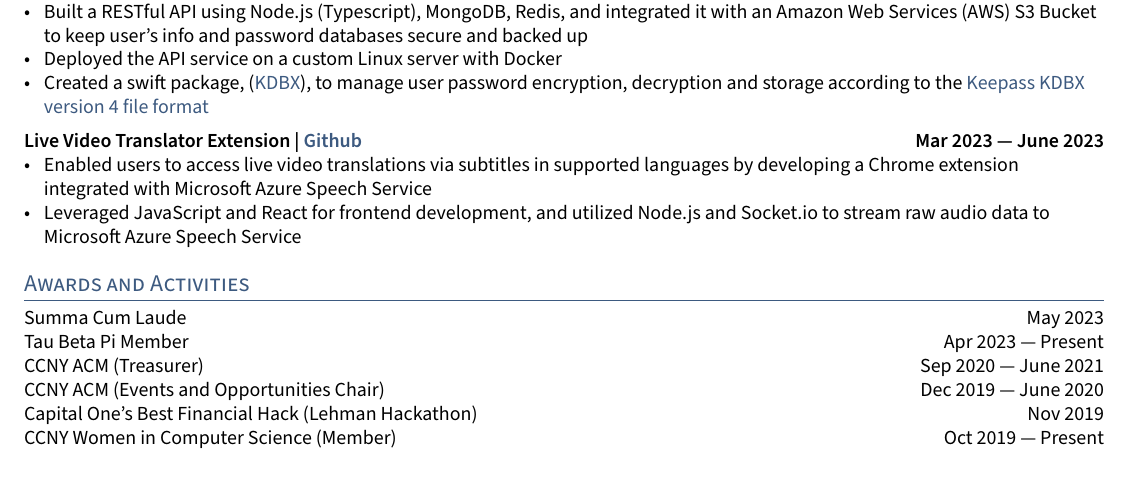
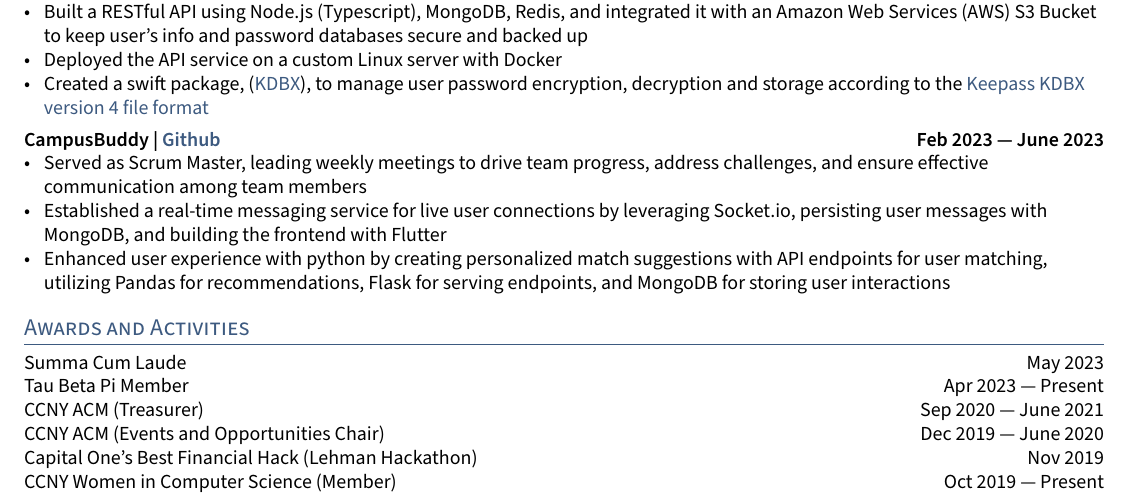
Before and after one commit to jerikjakobsen/ReGit, a LaTeX CV (resume.tex, which reads sections/projects.tex): part of the page, cut so that both start at the same text. Compiled offline with pdfLaTeX.

Commit message:
Replaced translator with campusbuddy

```diff
--- a/sections/projects.tex
+++ b/sections/projects.tex
@@ -6,14 +6,15 @@
 \item Created a swift package, (\href{https://github.com/jerikjakobsen/kdbx}{KDBX}), to manage user password encryption, decryption and storage according to the  \href{https://keepass.info/help/kb/kdbx_4.html}{Keepass KDBX version 4 file format}
 \end{zitemize}
 
-% \subsection{{CampusBuddy | \href{https://github.com/pegliang/CampusBuddy}{Github} \hfill Feb 2023 --- June 2023}}
+\subsection{{CampusBuddy | \href{https://github.com/pegliang/CampusBuddy}{Github} \hfill Feb 2023 --- June 2023}}
+\begin{zitemize}
+\item Served as Scrum Master, leading weekly meetings to drive team progress, address challenges, and ensure effective communication among team members
+\item Established a real-time messaging service for live user connections by leveraging Socket.io, persisting user messages with MongoDB, and building the frontend with Flutter
+\item Enhanced user experience with python by creating personalized match suggestions with API endpoints for user matching, utilizing Pandas for recommendations, Flask for serving endpoints, and MongoDB for storing user interactions
+\end{zitemize}
+
+% \subsection{{Live Video Translator Extension | \href{https://github.com/jerikjakobsen/Translator-Extension}{Github} \hfill Mar 2023 --- June 2023}}
 % \begin{zitemize}
-% \item Established a real-time messaging service for live user connections by leveraging Socket.io, persisting user messages with MongoDB, and building the frontend with Flutter
-% \item Enhanced user experience with python by creating personalized match suggestions with API endpoints for user matching, utilizing Pandas for recommendations, Flask for serving endpoints, and MongoDB for storing user interactions
+% \item Enabled users to access live video translations via subtitles in supported languages by developing a Chrome extension integrated with Microsoft Azure Speech Service
+% \item Leveraged JavaScript and React for frontend development, and utilized Node.js and Socket.io to stream raw audio data to Microsoft Azure Speech Service
 % \end{zitemize}
-
-\subsection{{Live Video Translator Extension | \href{https://github.com/jerikjakobsen/Translator-Extension}{Github} \hfill Mar 2023 --- June 2023}}
-\begin{zitemize}
-\item Enabled users to access live video translations via subtitles in supported languages by developing a Chrome extension integrated with Microsoft Azure Speech Service
-\item Leveraged JavaScript and React for frontend development, and utilized Node.js and Socket.io to stream raw audio data to Microsoft Azure Speech Service
-\end{zitemize}
```
